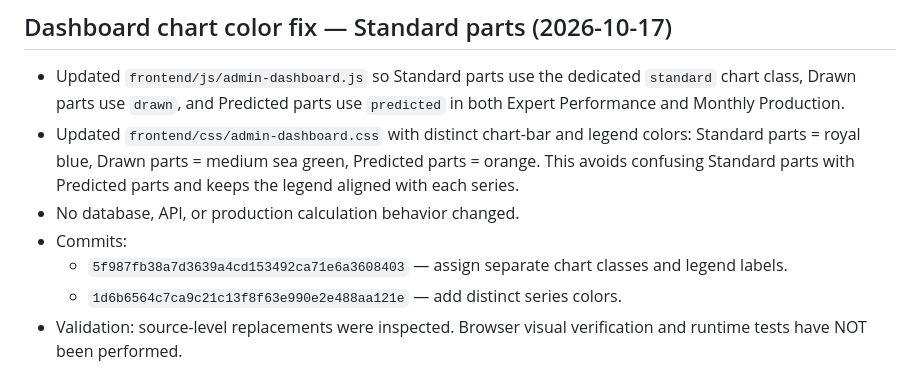
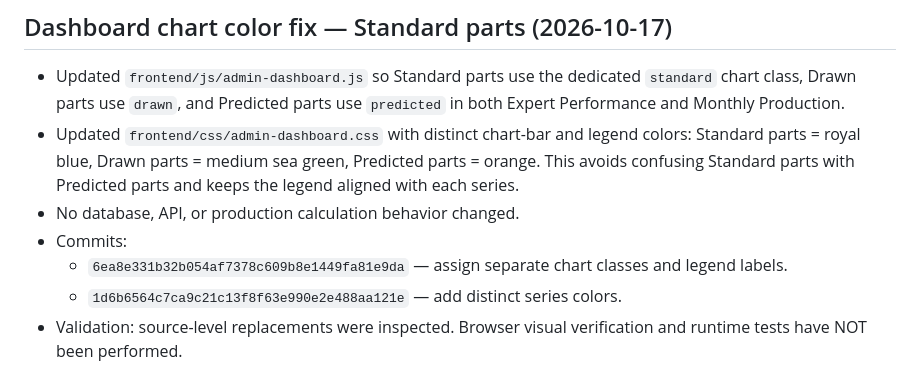
Before and after one commit to AliAbolghandi/Drawing-Management-System-DMS-, a Markdown page: AI_PROJECT_STATE.md, the part around the change. Drawn GitHub-style.

Commit message:
Update dashboard color commit reference

```diff
--- a/AI_PROJECT_STATE.md
+++ b/AI_PROJECT_STATE.md
@@ -107,7 +107,7 @@ User reported that the `Production Reports` section calculates incorrect values,
 - Updated `frontend/css/admin-dashboard.css` with distinct chart-bar and legend colors: Standard parts = royal blue, Drawn parts = medium sea green, Predicted parts = orange. This avoids confusing Standard parts with Predicted parts and keeps the legend aligned with each series.
 - No database, API, or production calculation behavior changed.
 - Commits:
-  - `5f987fb38a7d3639a4cd153492ca71e6a3608403` — assign separate chart classes and legend labels.
+  - `6ea8e331b32b054af7378c609b8e1449fa81e9da` — assign separate chart classes and legend labels.
   - `1d6b6564c7ca9c21c13f8f63e990e2e488aa121e` — add distinct series colors.
 - Validation: source-level replacements were inspected. Browser visual verification and runtime tests have NOT been performed.
 
```
